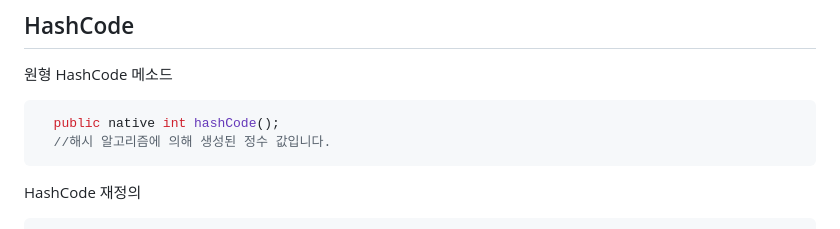
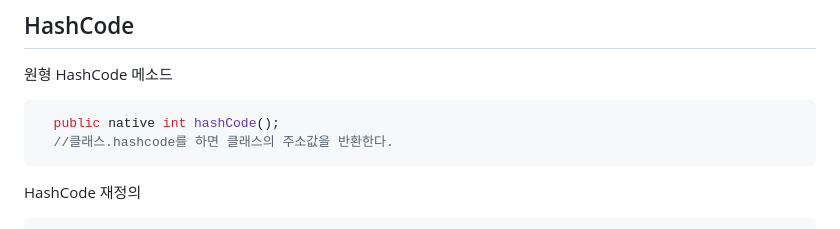
Before and after one commit to otso-dev/programming-language, a Markdown page: Java_Day_9.md, the part around the change. Drawn GitHub-style.

````diff
--- a/Java_Day_9.md
+++ b/Java_Day_9.md
@@ -71,7 +71,7 @@ equals 재정의
 원형 HashCode 메소드
 ```java
   public native int hashCode();
-  //해시 알고리즘에 의해 생성된 정수 값입니다.
+  //클래스.hashcode를 하면 클래스의 주소값을 반환한다.
 ```
 HashCode 재정의
 
````
